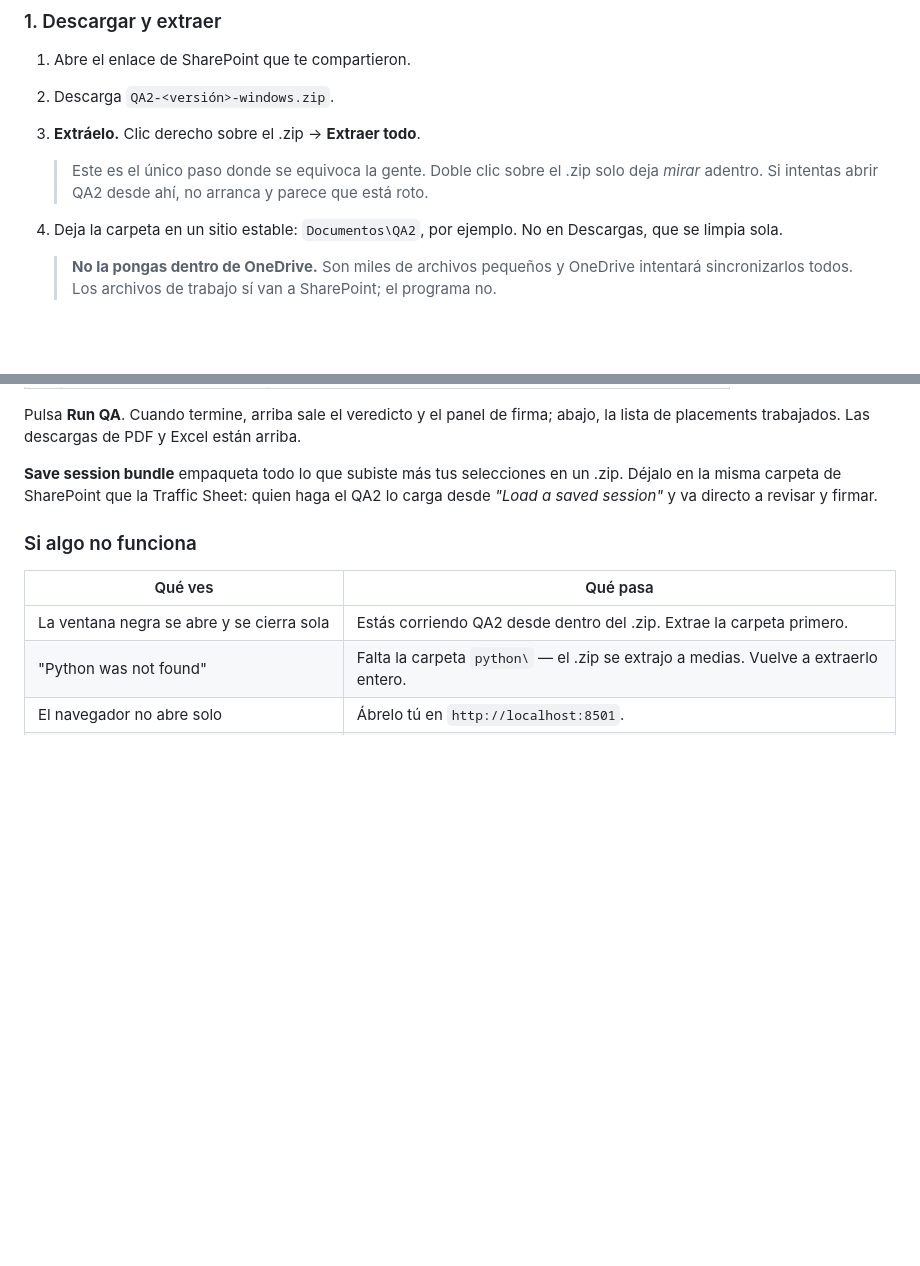
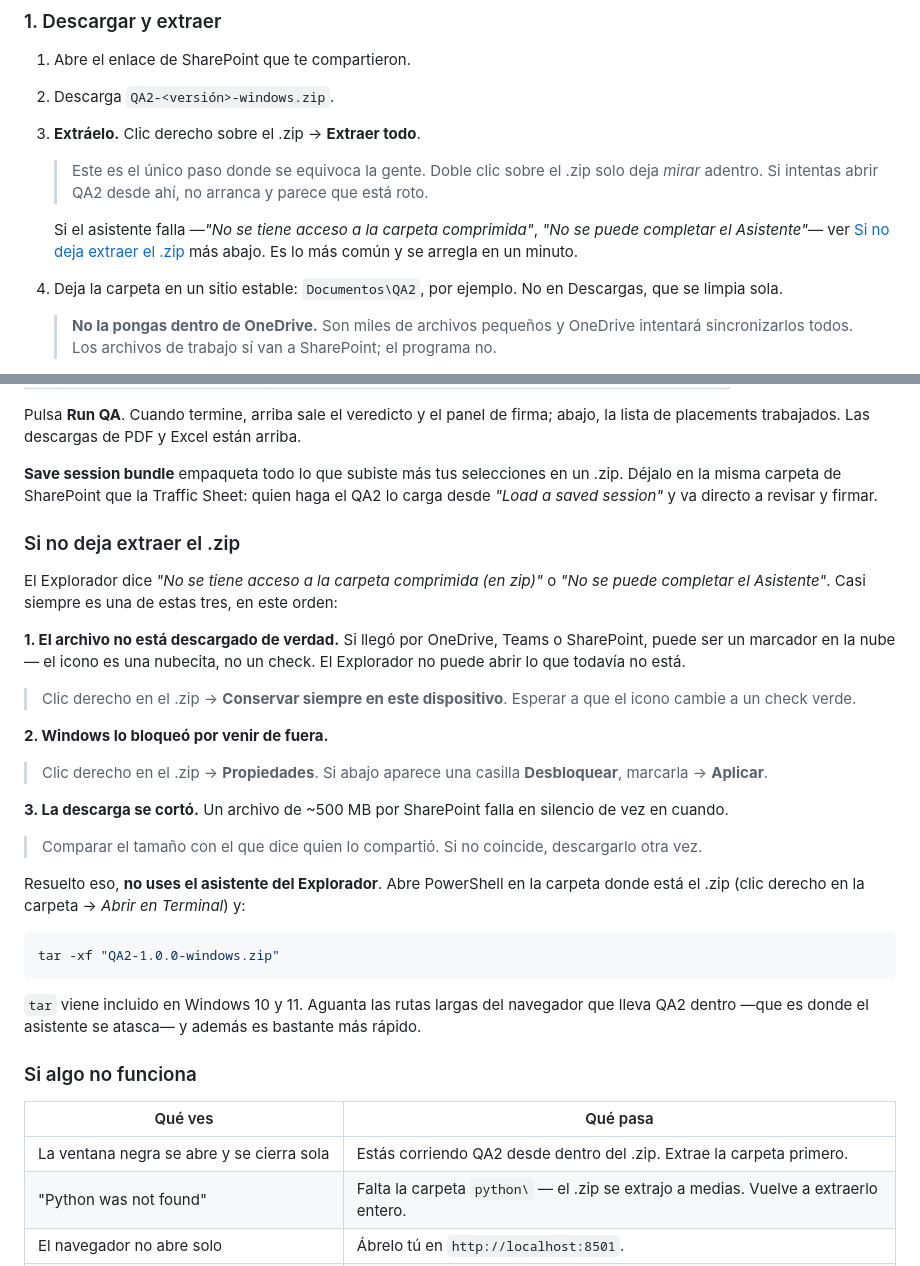
Before and after one commit to camilomantilla-sys/QA_2_Global, a Markdown page: docs/INSTALACION.md, 2 parts joined by grey strips. GitHub-like rendering; blank space fills up the shorter version.

Commit message:
Explorer cannot always open a 500 MB zip, and says so badly
He passed the folder to a colleague and she got:

    No se puede completar el Asistente para la extracción de Carpetas
    comprimidas (en zip). No se tiene acceso a la carpeta comprimida.

Which sounds like a permissions problem and almost never is. The three
real causes, in the order they happen: the file is still a OneDrive
placeholder and was never actually downloaded; Windows blocked it for
coming from elsewhere; or the download truncated, which a 500 MB file
over SharePoint does quietly.

All three are written down now, with what to click for each. And after
any of them, the instruction is to skip Explorer's wizard entirely and
use `tar -xf`, which ships with Windows 10 and 11, handles the deep
Chromium paths the wizard chokes on, and is faster.

This will reach all thirty of them, so it is in INSTALACION.md as its
own section, linked from the extraction step where they will hit it,
and COMANDOS.md tells him to send the file size alongside the link --
the only way anyone notices a truncated download before losing half an
hour to it.

Co-Authored-By: Claude Opus 5 <noreply@anthropic.com>
Claude-Session: https://claude.ai/code/session_01HyvHvFZPTTWxVCTUdhAC9F

````diff
--- a/docs/INSTALACION.md
+++ b/docs/INSTALACION.md
@@ -18,6 +18,11 @@ ni pedirle nada a IT. El paquete trae todo dentro.
    > Este es el único paso donde se equivoca la gente. Doble clic sobre
    > el .zip solo deja *mirar* adentro. Si intentas abrir QA2 desde ahí,
    > no arranca y parece que está roto.
+
+   Si el asistente falla —*"No se tiene acceso a la carpeta comprimida"*,
+   *"No se puede completar el Asistente"*— ver
+   [Si no deja extraer el .zip](#si-no-deja-extraer-el-zip) más abajo.
+   Es lo más común y se arregla en un minuto.
 
 4. Deja la carpeta en un sitio estable: `Documentos\QA2`, por ejemplo.
    No en Descargas, que se limpia sola.
@@ -101,6 +106,43 @@ PDF y Excel están arriba.
 selecciones en un .zip. Déjalo en la misma carpeta de SharePoint que la
 Traffic Sheet: quien haga el QA2 lo carga desde *"Load a saved
 session"* y va directo a revisar y firmar.
+
+### Si no deja extraer el .zip
+
+El Explorador dice *"No se tiene acceso a la carpeta comprimida (en
+zip)"* o *"No se puede completar el Asistente"*. Casi siempre es una de
+estas tres, en este orden:
+
+**1. El archivo no está descargado de verdad.** Si llegó por OneDrive,
+Teams o SharePoint, puede ser un marcador en la nube — el icono es una
+nubecita, no un check. El Explorador no puede abrir lo que todavía no
+está.
+
+> Clic derecho en el .zip → **Conservar siempre en este dispositivo**.
+> Esperar a que el icono cambie a un check verde.
+
+**2. Windows lo bloqueó por venir de fuera.**
+
+> Clic derecho en el .zip → **Propiedades**. Si abajo aparece una
+> casilla **Desbloquear**, marcarla → **Aplicar**.
+
+**3. La descarga se cortó.** Un archivo de ~500 MB por SharePoint falla
+en silencio de vez en cuando.
+
+> Comparar el tamaño con el que dice quien lo compartió. Si no
+> coincide, descargarlo otra vez.
+
+Resuelto eso, **no uses el asistente del Explorador**. Abre PowerShell
+en la carpeta donde está el .zip (clic derecho en la carpeta →
+*Abrir en Terminal*) y:
+
+```powershell
+tar -xf "QA2-1.0.0-windows.zip"
+```
+
+`tar` viene incluido en Windows 10 y 11. Aguanta las rutas largas del
+navegador que lleva QA2 dentro —que es donde el asistente se atasca— y
+además es bastante más rápido.
 
 ### Si algo no funciona
 
````
Also changed, not shown: docs/COMANDOS.md (+16 -0 lines).
